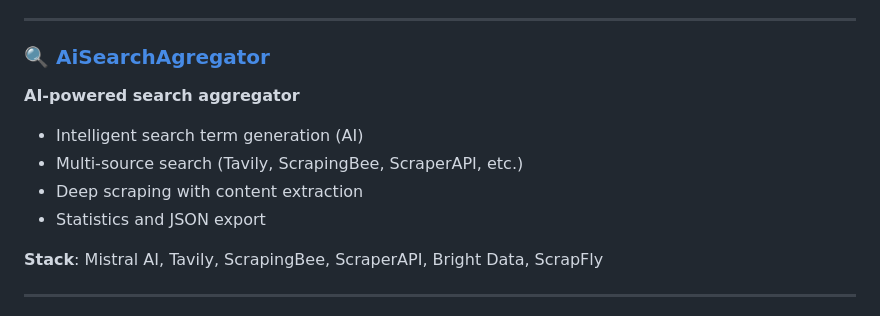
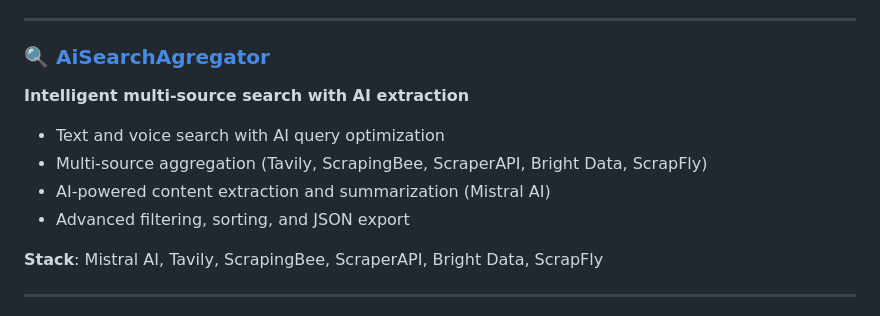
Before and after one commit to CraftKontrol/AI_Agents, a Markdown page: README.md, the part around the change. Drawn GitHub-style.

Commit message:
Update AiSearchAgregator feature list in README
Revised the AiSearchAgregator section to reflect new features, including voice search, AI query optimization, expanded source aggregation, AI-powered content extraction and summarization, and advanced filtering and sorting.

```diff
--- a/README.md
+++ b/README.md
@@ -69,11 +69,11 @@ Each agent requires specific API keys:
 ---
 
 ### 🔍 [AiSearchAgregator](https://craftkontrol.github.io/AI_Agents/AiSearchAgregator/)
-**AI-powered search aggregator**
-- Intelligent search term generation (AI)
-- Multi-source search (Tavily, ScrapingBee, ScraperAPI, etc.)
-- Deep scraping with content extraction
-- Statistics and JSON export
+**Intelligent multi-source search with AI extraction**
+- Text and voice search with AI query optimization
+- Multi-source aggregation (Tavily, ScrapingBee, ScraperAPI, Bright Data, ScrapFly)
+- AI-powered content extraction and summarization (Mistral AI)
+- Advanced filtering, sorting, and JSON export
 
 **Stack**: Mistral AI, Tavily, ScrapingBee, ScraperAPI, Bright Data, ScrapFly
 
```
